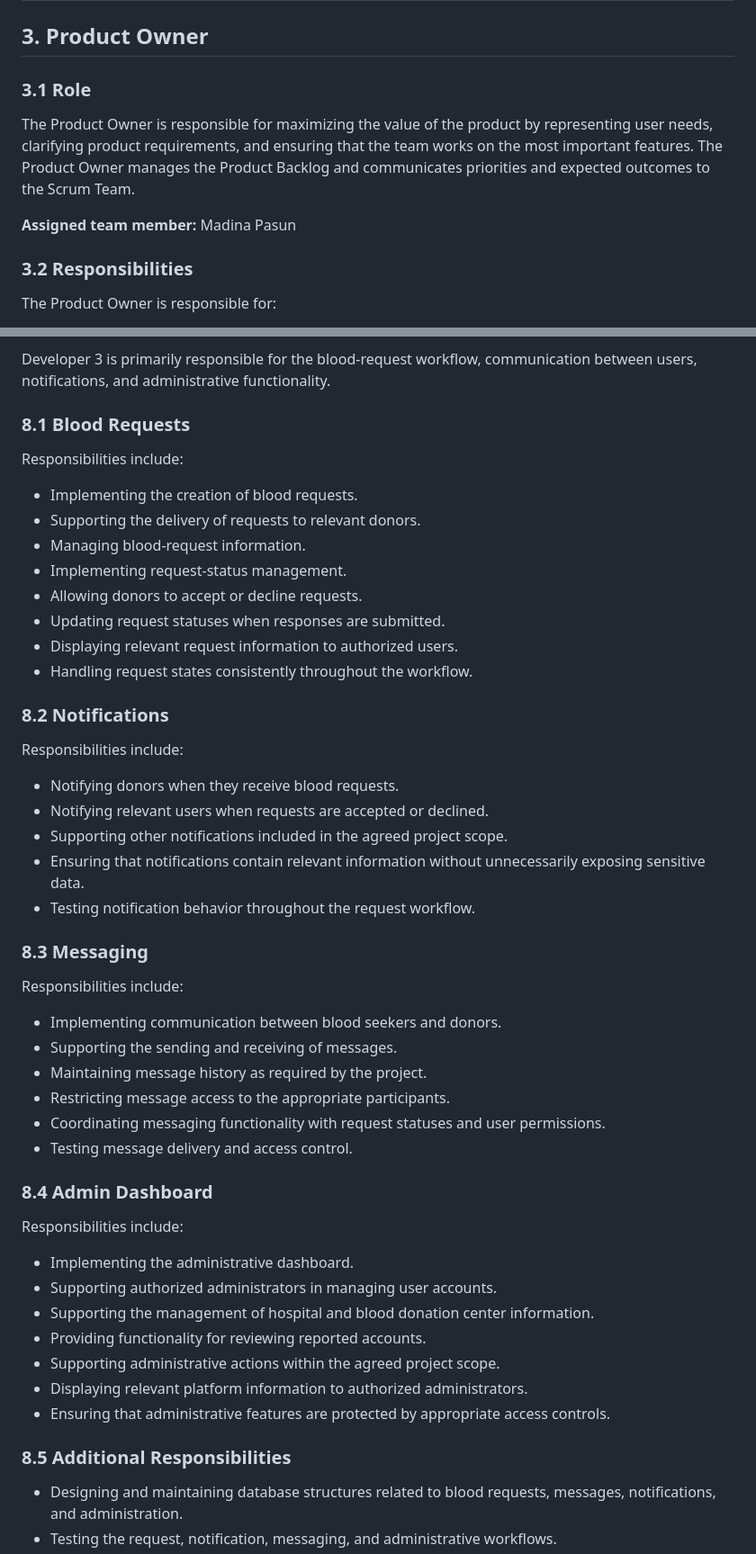
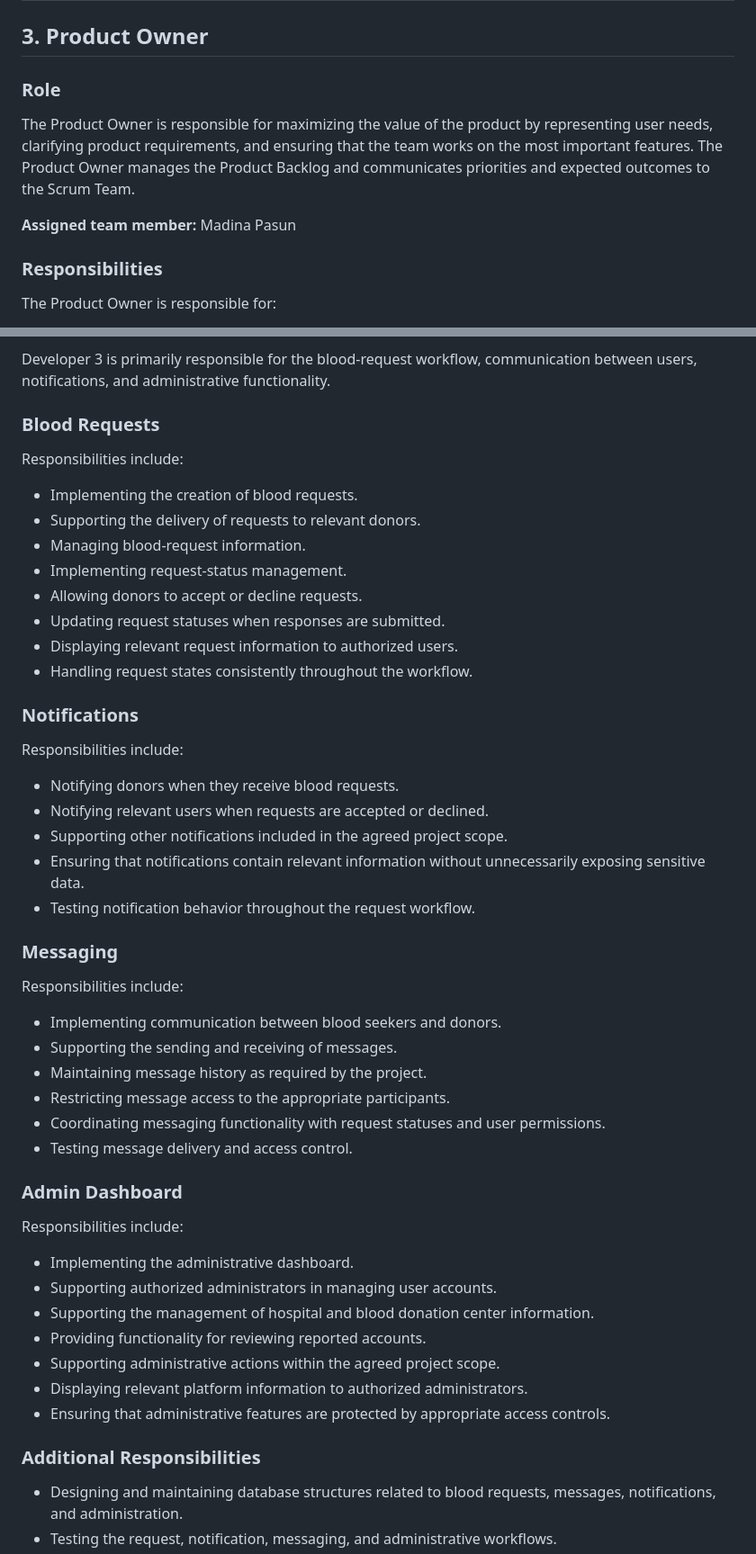
Before and after one commit to Kaihansaba/Ehda-Portal, a Markdown page: 0.Project-documents/Roles-and-Responsibilities.md, 2 parts joined by grey strips. Shown at 90% size. Rendered like a GitHub page.

Commit message:
Reviewed Roles-and-Responsibilities.md

```diff
--- a/0.Project-documents/Roles-and-Responsibilities.md
+++ b/0.Project-documents/Roles-and-Responsibilities.md
@@ -30,13 +30,13 @@ The team consists of a Product Owner, a Scrum Master, and three Developers. Each
 
 ## 3. Product Owner
 
-### 3.1 Role
+###  Role
 
 The Product Owner is responsible for maximizing the value of the product by representing user needs, clarifying product requirements, and ensuring that the team works on the most important features. The Product Owner manages the Product Backlog and communicates priorities and expected outcomes to the Scrum Team.
 
 **Assigned team member:** Madina Pasun
 
-### 3.2 Responsibilities
+###  Responsibilities
 
 The Product Owner is responsible for:
 
@@ -203,7 +203,7 @@ Responsibilities include:
 
 Developer 3 is primarily responsible for the blood-request workflow, communication between users, notifications, and administrative functionality.
 
-### 8.1 Blood Requests
+###  Blood Requests
 
 Responsibilities include:
 
@@ -216,7 +216,7 @@ Responsibilities include:
 - Displaying relevant request information to authorized users.
 - Handling request states consistently throughout the workflow.
 
-### 8.2 Notifications
+###  Notifications
 
 Responsibilities include:
 
@@ -226,7 +226,7 @@ Responsibilities include:
 - Ensuring that notifications contain relevant information without unnecessarily exposing sensitive data.
 - Testing notification behavior throughout the request workflow.
 
-### 8.3 Messaging
+###  Messaging
 
 Responsibilities include:
 
@@ -237,7 +237,7 @@ Responsibilities include:
 - Coordinating messaging functionality with request statuses and user permissions.
 - Testing message delivery and access control.
 
-### 8.4 Admin Dashboard
+###  Admin Dashboard
 
 Responsibilities include:
 
@@ -249,7 +249,7 @@ Responsibilities include:
 - Displaying relevant platform information to authorized administrators.
 - Ensuring that administrative features are protected by appropriate access controls.
 
-### 8.5 Additional Responsibilities
+###  Additional Responsibilities
 
 - Designing and maintaining database structures related to blood requests, messages, notifications, and administration.
 - Testing the request, notification, messaging, and administrative workflows.
```
Also changed, not shown: other parts of 0.Project-documents/Roles-and-Responsibilities.md (+11 -13 lines).
